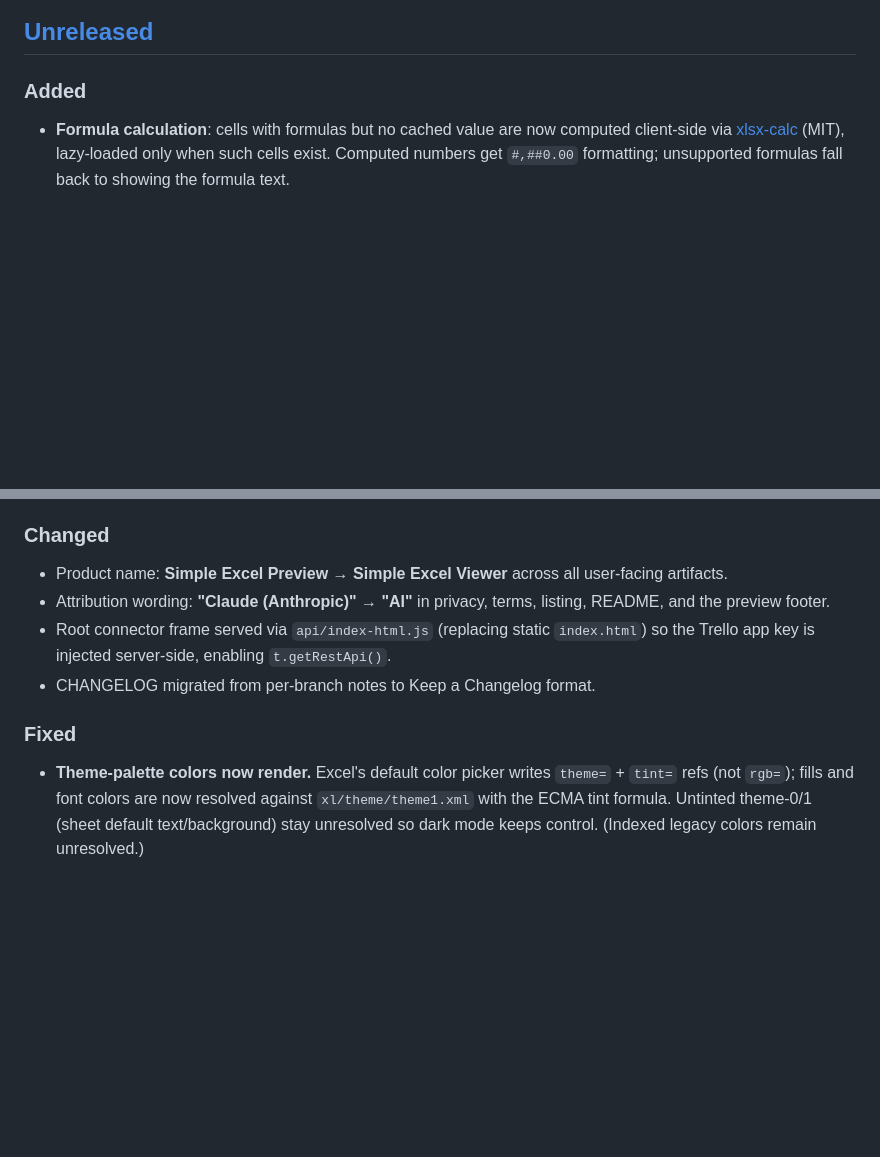
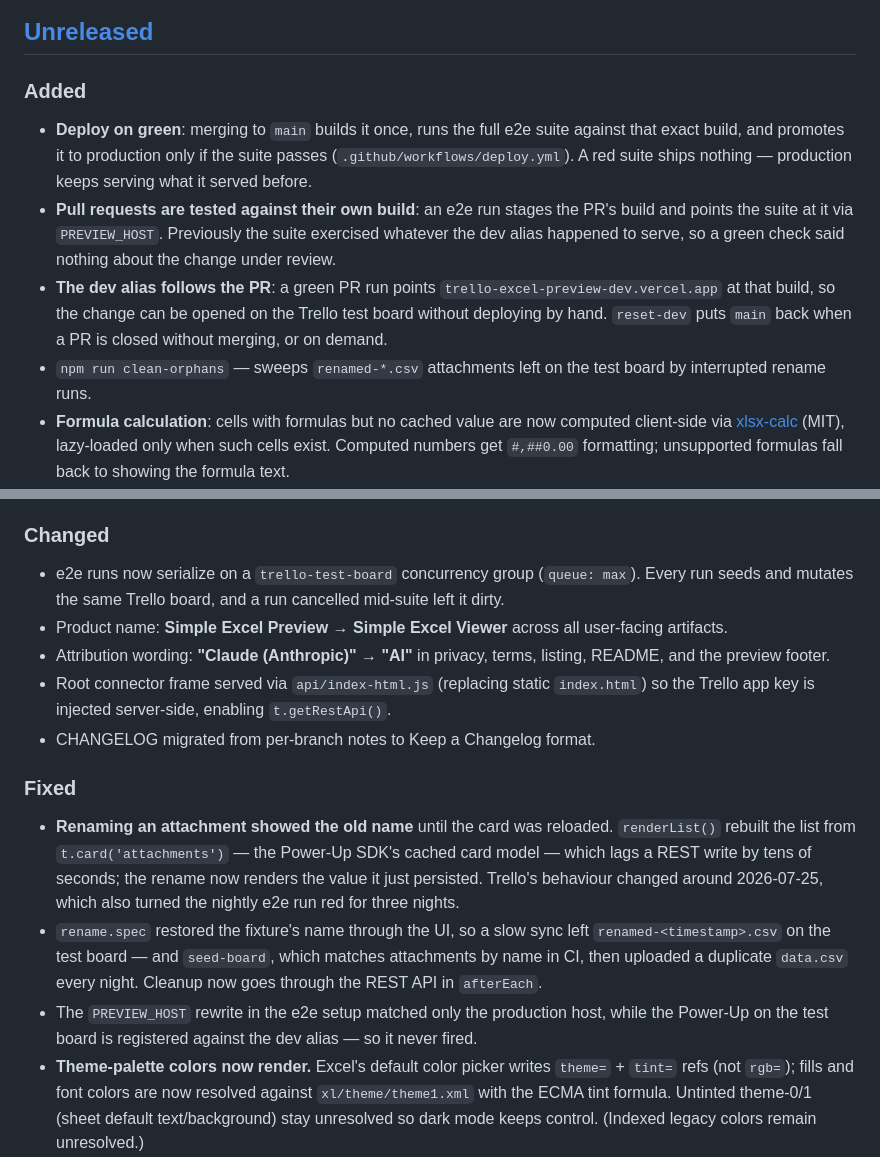
Before and after one commit to oonufrienko/trello-excel-preview, a Markdown page: CHANGELOG.md, 2 parts joined by grey strips. Drawn GitHub-style; blank space fills up the shorter version.

Commit message:
docs(changelog): record the rename fix and the CI work behind it
Co-Authored-By: Claude Opus 5 <noreply@anthropic.com>

```diff
--- a/CHANGELOG.md
+++ b/CHANGELOG.md
@@ -7,6 +7,10 @@ The format is based on [Keep a Changelog](https://keepachangelog.com/en/1.1.0/),
 ## [Unreleased]
 
 ### Added
+- **Deploy on green**: merging to `main` builds it once, runs the full e2e suite against that exact build, and promotes it to production only if the suite passes (`.github/workflows/deploy.yml`). A red suite ships nothing — production keeps serving what it served before.
+- **Pull requests are tested against their own build**: an e2e run stages the PR's build and points the suite at it via `PREVIEW_HOST`. Previously the suite exercised whatever the dev alias happened to serve, so a green check said nothing about the change under review.
+- **The dev alias follows the PR**: a green PR run points `trello-excel-preview-dev.vercel.app` at that build, so the change can be opened on the Trello test board without deploying by hand. `reset-dev` puts `main` back when a PR is closed without merging, or on demand.
+- `npm run clean-orphans` — sweeps `renamed-*.csv` attachments left on the test board by interrupted rename runs.
 - **Formula calculation**: cells with formulas but no cached value are now computed client-side via [xlsx-calc](https://github.com/fabiooshiro/xlsx-calc) (MIT), lazy-loaded only when such cells exist. Computed numbers get `#,##0.00` formatting; unsupported formulas fall back to showing the formula text.
 - **Authorization capabilities** (Marketplace guideline #9): `authorization-status`, `show-authorization` (opens an Authorize popup), and `show-settings` (Connect/Disconnect panel at `/api/settings-html`).
 - **On-enable welcome modal** (`welcome.html`) shown the first time the Power-Up is enabled on a board.
@@ -19,12 +23,16 @@ The format is based on [Keep a Changelog](https://keepachangelog.com/en/1.1.0/),
 - Marketplace assets (privacy policy, listing copy, 1024×1024 icon, demo gif).
 
 ### Changed
+- e2e runs now serialize on a `trello-test-board` concurrency group (`queue: max`). Every run seeds and mutates the same Trello board, and a run cancelled mid-suite left it dirty.
 - Product name: **Simple Excel Preview → Simple Excel Viewer** across all user-facing artifacts.
 - Attribution wording: **"Claude (Anthropic)" → "AI"** in privacy, terms, listing, README, and the preview footer.
 - Root connector frame served via `api/index-html.js` (replacing static `index.html`) so the Trello app key is injected server-side, enabling `t.getRestApi()`.
 - CHANGELOG migrated from per-branch notes to Keep a Changelog format.
 
 ### Fixed
+- **Renaming an attachment showed the old name** until the card was reloaded. `renderList()` rebuilt the list from `t.card('attachments')` — the Power-Up SDK's cached card model — which lags a REST write by tens of seconds; the rename now renders the value it just persisted. Trello's behaviour changed around 2026-07-25, which also turned the nightly e2e run red for three nights.
+- `rename.spec` restored the fixture's name through the UI, so a slow sync left `renamed-<timestamp>.csv` on the test board — and `seed-board`, which matches attachments by name in CI, then uploaded a duplicate `data.csv` every night. Cleanup now goes through the REST API in `afterEach`.
+- The `PREVIEW_HOST` rewrite in the e2e setup matched only the production host, while the Power-Up on the test board is registered against the dev alias — so it never fired.
 - **Theme-palette colors now render.** Excel's default color picker writes `theme=` + `tint=` refs (not `rgb=`); fills and font colors are now resolved against `xl/theme/theme1.xml` with the ECMA tint formula. Untinted theme-0/1 (sheet default text/background) stay unresolved so dark mode keeps control. (Indexed legacy colors remain unresolved.)
 - **Cyrillic in old `.xls` files.** BIFF files saved without a CODEPAGE record decoded as cp1252 and showed mojibake; the dense U+00C0–U+00FF signature is now detected and the file is re-read as cp1251.
 - **Embedded images no longer vanish or stretch over text.** `twoCellAnchor` images are sized from the laid-out grid via monotonic column/row edges (merged cells can't produce negative sizes), then refined to the picture's own size from `a:xfrm/a:ext` and shrunk (never grown) to the anchor box so they can't spill onto text rows. Logos anchored in trimmed empty top rows render in a reserved header band above the table.
```
